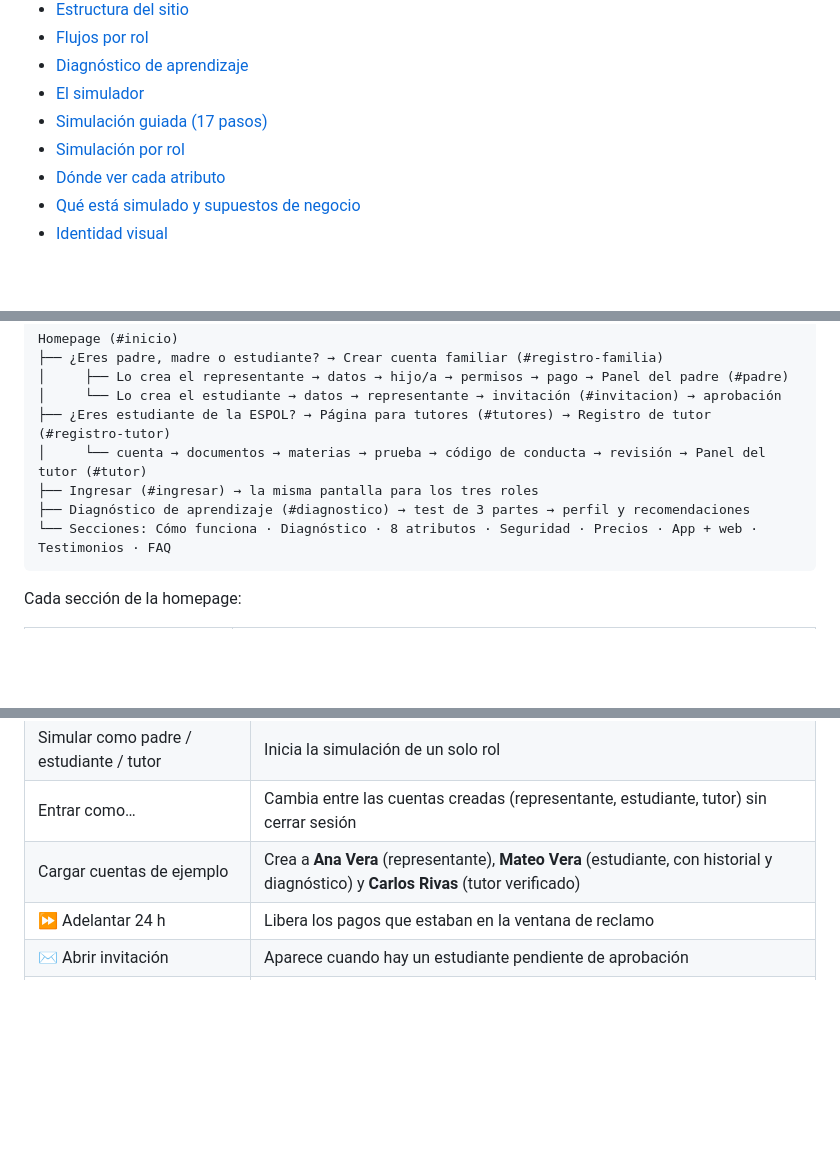
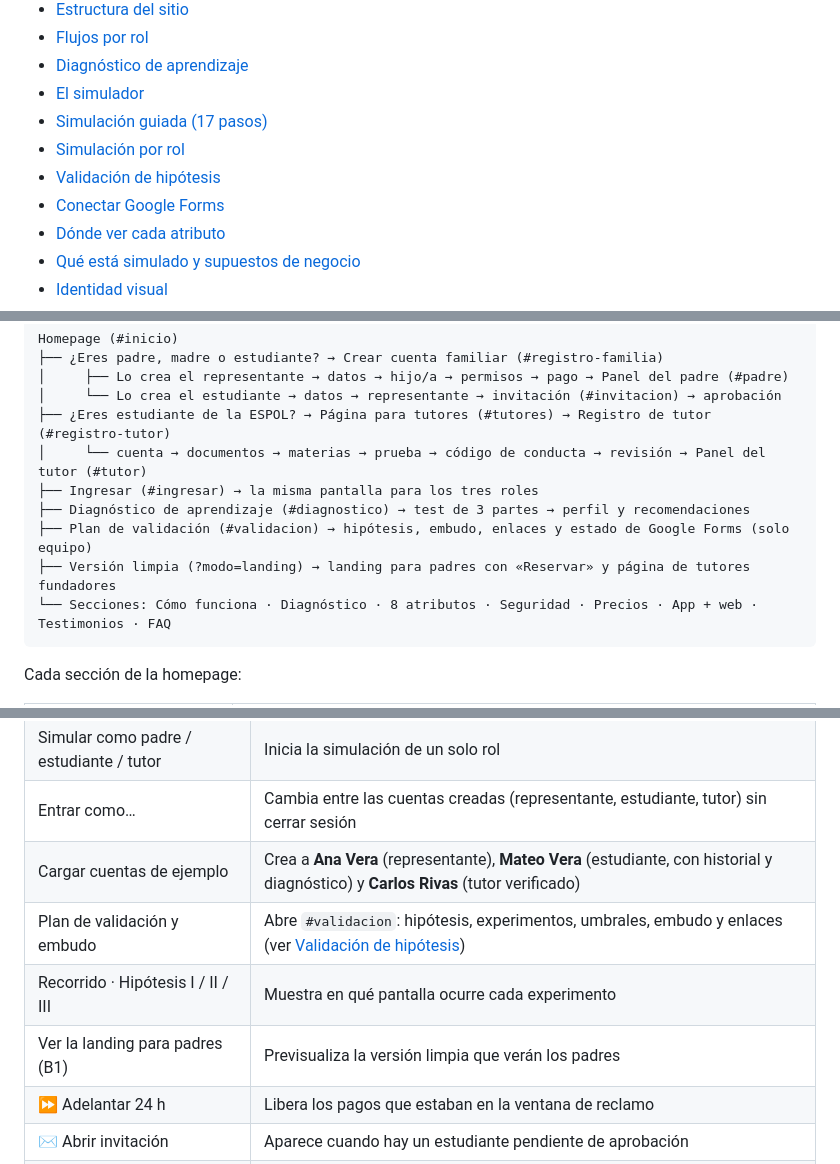
Before and after one commit to Darvier88/politutors-prototipo, a Markdown page: README.md, 3 parts joined by grey strips. Drawn GitHub-style; blank space fills up the shorter version.

````diff
--- a/README.md
+++ b/README.md
@@ -20,6 +20,8 @@ Prototipo funcional de **PoliTutors**, una plataforma bajo demanda (*on-demand*)
 - [El simulador](#el-simulador)
 - [Simulación guiada (17 pasos)](#simulación-guiada-17-pasos)
 - [Simulación por rol](#simulación-por-rol)
+- [Validación de hipótesis](#validación-de-hipótesis)
+- [Conectar Google Forms](#conectar-google-forms)
 - [Dónde ver cada atributo](#dónde-ver-cada-atributo)
 - [Qué está simulado y supuestos de negocio](#qué-está-simulado-y-supuestos-de-negocio)
 - [Identidad visual](#identidad-visual)
@@ -77,6 +79,8 @@ Homepage (#inicio)
 │     └── cuenta → documentos → materias → prueba → código de conducta → revisión → Panel del tutor (#tutor)
 ├── Ingresar (#ingresar) → la misma pantalla para los tres roles
 ├── Diagnóstico de aprendizaje (#diagnostico) → test de 3 partes → perfil y recomendaciones
+├── Plan de validación (#validacion) → hipótesis, embudo, enlaces y estado de Google Forms (solo equipo)
+├── Versión limpia (?modo=landing) → landing para padres con «Reservar» y página de tutores fundadores
 └── Secciones: Cómo funciona · Diagnóstico · 8 atributos · Seguridad · Precios · App + web · Testimonios · FAQ
 ```
 
@@ -176,6 +180,9 @@ El botón **Simulador** (abajo a la derecha) es una herramienta para presentar e
 | Simular como padre / estudiante / tutor | Inicia la simulación de un solo rol |
 | Entrar como… | Cambia entre las cuentas creadas (representante, estudiante, tutor) sin cerrar sesión |
 | Cargar cuentas de ejemplo | Crea a **Ana Vera** (representante), **Mateo Vera** (estudiante, con historial y diagnóstico) y **Carlos Rivas** (tutor verificado) |
+| Plan de validación y embudo | Abre `#validacion`: hipótesis, experimentos, umbrales, embudo y enlaces (ver [Validación de hipótesis](#validación-de-hipótesis)) |
+| Recorrido · Hipótesis I / II / III | Muestra en qué pantalla ocurre cada experimento |
+| Ver la landing para padres (B1) | Previsualiza la versión limpia que verán los padres |
 | ⏩ Adelantar 24 h | Libera los pagos que estaban en la ventana de reclamo |
 | ✉ Abrir invitación | Aparece cuando hay un estudiante pendiente de aprobación |
 | ✓ Aprobar al tutor | Aparece cuando hay un tutor en revisión |
````
Also changed, not shown: other parts of README.md (+67 -2 lines), docs/capturas/11-validacion.png (added), docs/capturas/12-landing.png (added), 1 other file.
